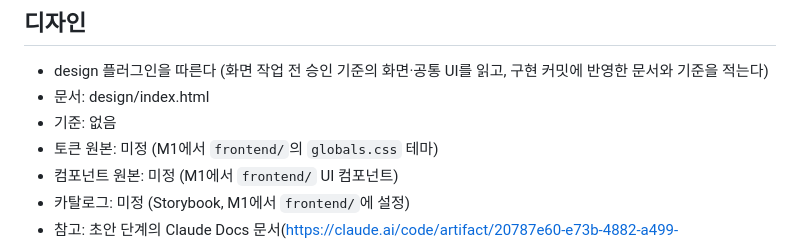
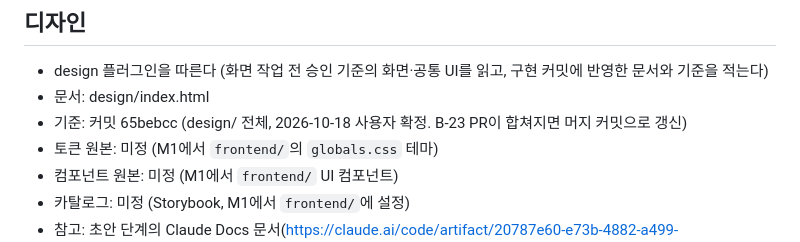
Before and after one commit to loading1031/stock, a Markdown page: CLAUDE.md, the part around the change. Rendered like a GitHub page.

Commit message:
docs: 디자인 승인 기준 기록 — design/ 커밋 65bebcc
Refs: #13

Co-Authored-By: Claude Opus 5.5 <noreply@anthropic.com>

```diff
--- a/CLAUDE.md
+++ b/CLAUDE.md
@@ -77,7 +77,7 @@ planning 플러그인이 읽는 설정값. **진행 절차(명령 순서, 커밋
 ## 디자인
 - design 플러그인을 따른다 (화면 작업 전 승인 기준의 화면·공통 UI를 읽고, 구현 커밋에 반영한 문서와 기준을 적는다)
 - 문서: design/index.html
-- 기준: 없음
+- 기준: 커밋 65bebcc (design/ 전체, 2026-10-18 사용자 확정. B-23 PR이 합쳐지면 머지 커밋으로 갱신)
 - 토큰 원본: 미정 (M1에서 `frontend/`의 `globals.css` 테마)
 - 컴포넌트 원본: 미정 (M1에서 `frontend/` UI 컴포넌트)
 - 카탈로그: 미정 (Storybook, M1에서 `frontend/`에 설정)
```
